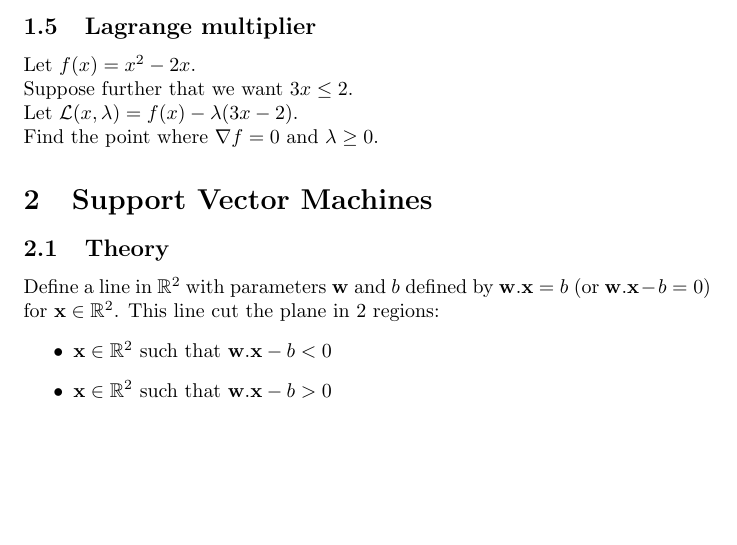
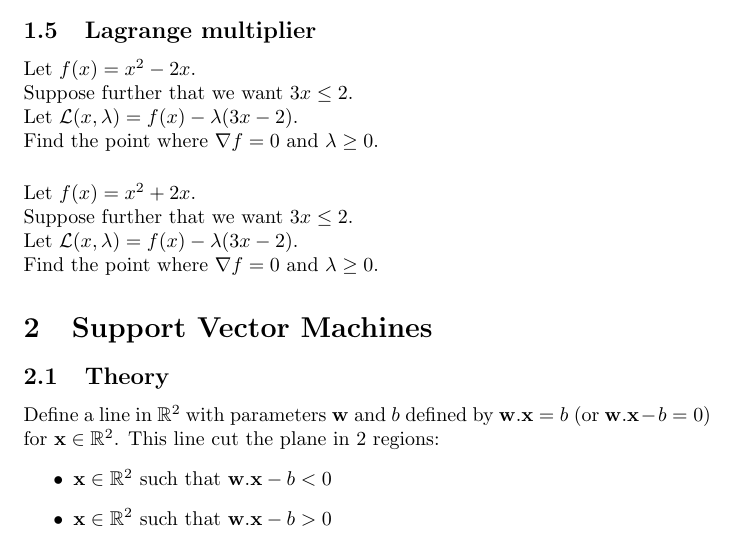
Before and after one commit to pauldubois98/RefresherMaths2023, a LaTeX problem sheet (ExercisesSet6/ExercisesSVM.tex): part of page 2 of 3, cut so that both start at the same text, the shorter picture padded with empty space. Compiled offline with pdfLaTeX.

Commit message:
ex B bis

```diff
--- a/ExercisesSet6/ExercisesSVM.tex
+++ b/ExercisesSet6/ExercisesSVM.tex
@@ -66,6 +66,17 @@
 	Suppose further that we want $3x \leq 2$.\\
 	Let $\mathcal{L}(x,\lambda) = f(x) - \lambda (3x - 2)$.\\
 	Find the point where $\nabla f = 0$ and $\lambda \geq 0$.
+	\vspace{0.5cm}
+	\\
+	Let $f(x) = x^2+2x$.\\
+	Suppose further that we want $3x \leq 2$.\\
+	Let $\mathcal{L}(x,\lambda) = f(x) - \lambda (3x - 2)$.\\
+	Find the point where $\nabla f = 0$ and $\lambda \geq 0$.
+
+
+
+
+
 
 	\section{Support Vector Machines}
 	\subsection{Theory}
```
Also changed, not shown: ExercisesSet6/ExercisesSVM.pdf.
